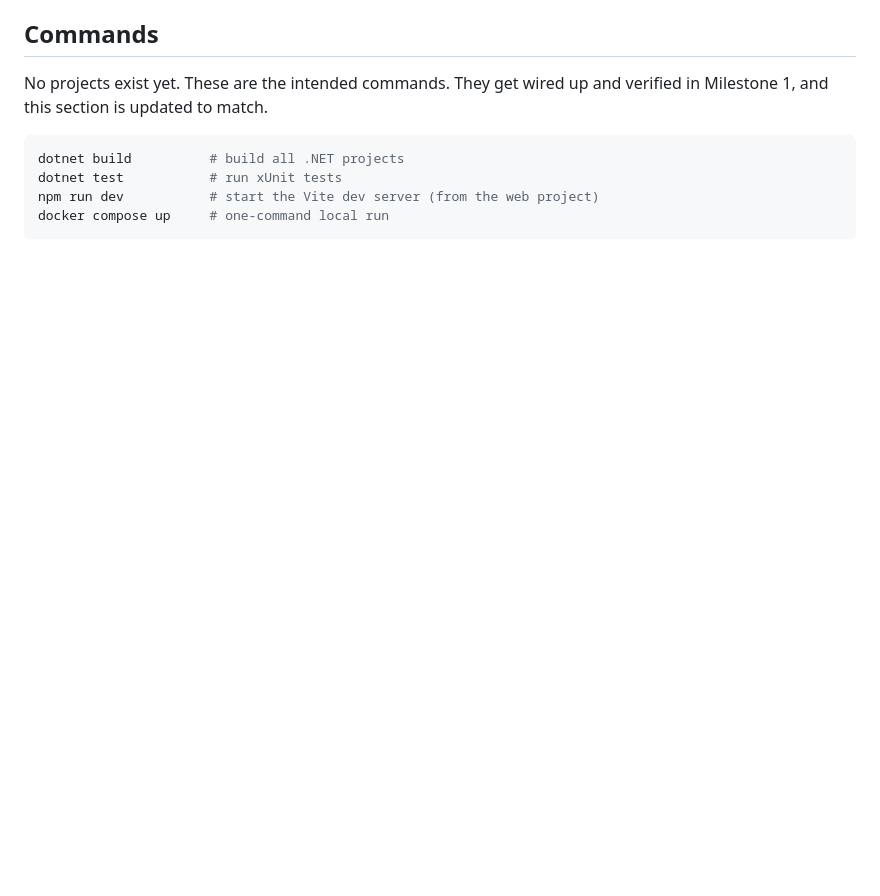
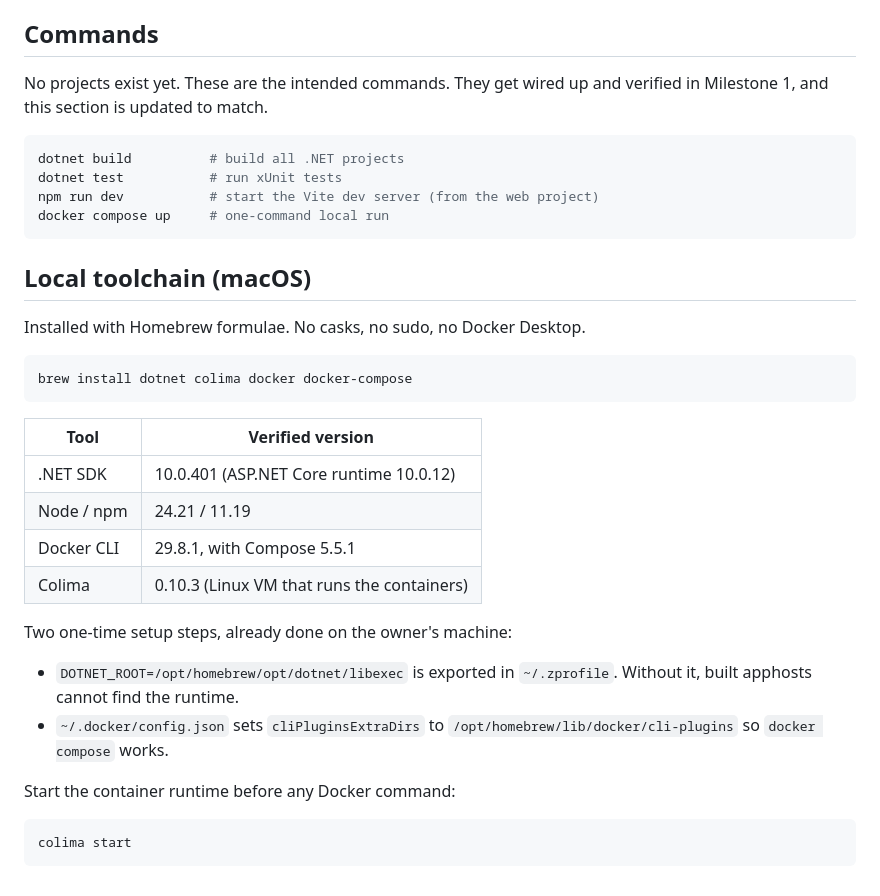
Before and after one commit to SpacePlushy/sky, a Markdown page: CLAUDE.md, the part around the change. Rendered like a GitHub page; blank space fills up the shorter version.

Commit message:
Document verified local toolchain in CLAUDE.md
Record the Homebrew formulae used on macOS (dotnet, colima, docker,
docker-compose) with their verified versions, the two one-time setup
steps (DOTNET_ROOT and the Compose plugin path), and the need to run
`colima start` before Docker commands.

Co-Authored-By: Claude Opus 5.5 <noreply@anthropic.com>

````diff
--- a/CLAUDE.md
+++ b/CLAUDE.md
@@ -76,3 +76,31 @@ dotnet test           # run xUnit tests
 npm run dev           # start the Vite dev server (from the web project)
 docker compose up     # one-command local run
 ```
+
+## Local toolchain (macOS)
+
+Installed with Homebrew formulae. No casks, no sudo, no Docker Desktop.
+
+```bash
+brew install dotnet colima docker docker-compose
+```
+
+| Tool           | Verified version                          |
+| -------------- | ----------------------------------------- |
+| .NET SDK       | 10.0.401 (ASP.NET Core runtime 10.0.12)   |
+| Node / npm     | 24.21 / 11.19                             |
+| Docker CLI     | 29.8.1, with Compose 5.5.1                |
+| Colima         | 0.10.3 (Linux VM that runs the containers)|
+
+Two one-time setup steps, already done on the owner's machine:
+
+- `DOTNET_ROOT=/opt/homebrew/opt/dotnet/libexec` is exported in
+  `~/.zprofile`. Without it, built apphosts cannot find the runtime.
+- `~/.docker/config.json` sets `cliPluginsExtraDirs` to
+  `/opt/homebrew/lib/docker/cli-plugins` so `docker compose` works.
+
+Start the container runtime before any Docker command:
+
+```bash
+colima start
+```
````
